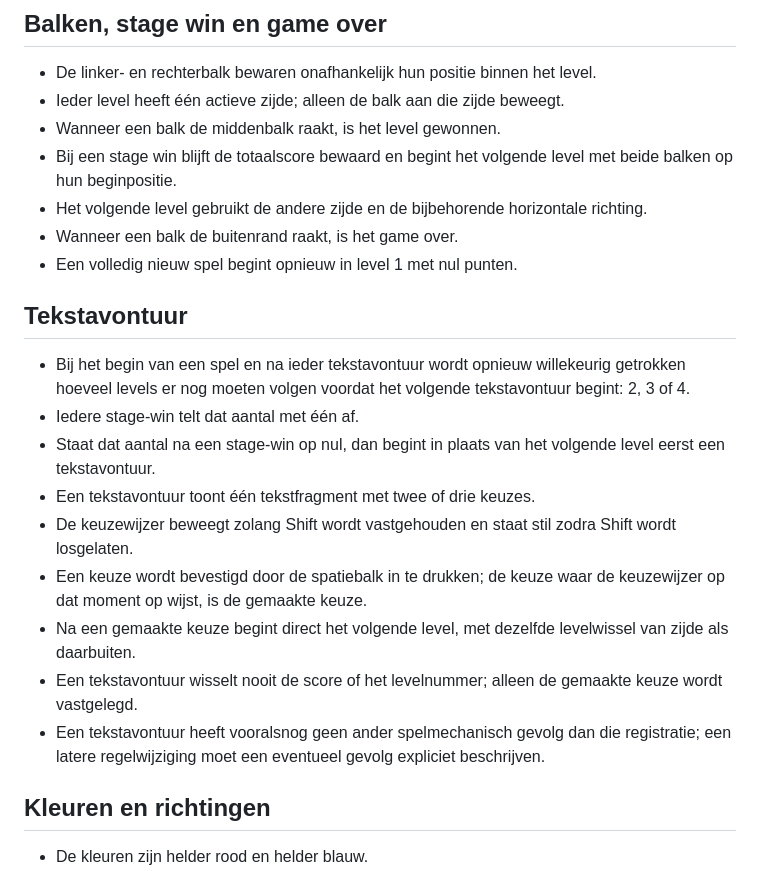
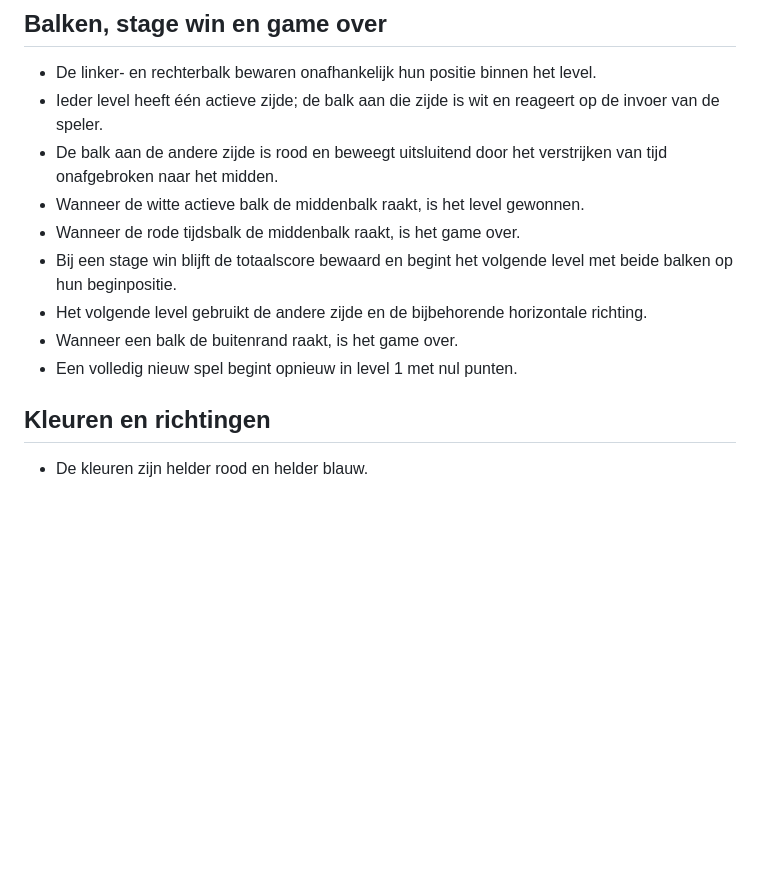
Before and after one commit to HGRKzkzk/phaser-speeltuin, a Markdown page: RULEBOOK.md, the part around one of its changes. GitHub-like rendering; blank space fills up the shorter version.

```diff
--- a/RULEBOOK.md
+++ b/RULEBOOK.md
@@ -26,24 +24,14 @@ Dit document beschrijft de spelregels. Visuele vormgeving, animaties en precieze
 ## Balken, stage win en game over
 
 - De linker- en rechterbalk bewaren onafhankelijk hun positie binnen het level.
-- Ieder level heeft één actieve zijde; alleen de balk aan die zijde beweegt.
-- Wanneer een balk de middenbalk raakt, is het level gewonnen.
+- Ieder level heeft één actieve zijde; de balk aan die zijde is wit en reageert op de invoer van de speler.
+- De balk aan de andere zijde is rood en beweegt uitsluitend door het verstrijken van tijd onafgebroken naar het midden.
+- Wanneer de witte actieve balk de middenbalk raakt, is het level gewonnen.
+- Wanneer de rode tijdsbalk de middenbalk raakt, is het game over.
 - Bij een stage win blijft de totaalscore bewaard en begint het volgende level met beide balken op hun beginpositie.
 - Het volgende level gebruikt de andere zijde en de bijbehorende horizontale richting.
 - Wanneer een balk de buitenrand raakt, is het game over.
 - Een volledig nieuw spel begint opnieuw in level 1 met nul punten.
-
-## Tekstavontuur
-
-- Bij het begin van een spel en na ieder tekstavontuur wordt opnieuw willekeurig getrokken hoeveel levels er nog moeten volgen voordat het volgende tekstavontuur begint: 2, 3 of 4.
-- Iedere stage-win telt dat aantal met één af.
-- Staat dat aantal na een stage-win op nul, dan begint in plaats van het volgende level eerst een tekstavontuur.
-- Een tekstavontuur toont één tekstfragment met twee of drie keuzes.
-- De keuzewijzer beweegt zolang Shift wordt vastgehouden en staat stil zodra Shift wordt losgelaten.
-- Een keuze wordt bevestigd door de spatiebalk in te drukken; de keuze waar de keuzewijzer op dat moment op wijst, is de gemaakte keuze.
-- Na een gemaakte keuze begint direct het volgende level, met dezelfde levelwissel van zijde als daarbuiten.
-- Een tekstavontuur wisselt nooit de score of het levelnummer; alleen de gemaakte keuze wordt vastgelegd.
-- Een tekstavontuur heeft vooralsnog geen ander spelmechanisch gevolg dan die registratie; een latere regelwijziging moet een eventueel gevolg expliciet beschrijven.
 
 ## Kleuren en richtingen
 
```
Also changed, not shown: other parts of RULEBOOK.md (+17 -7 lines).
